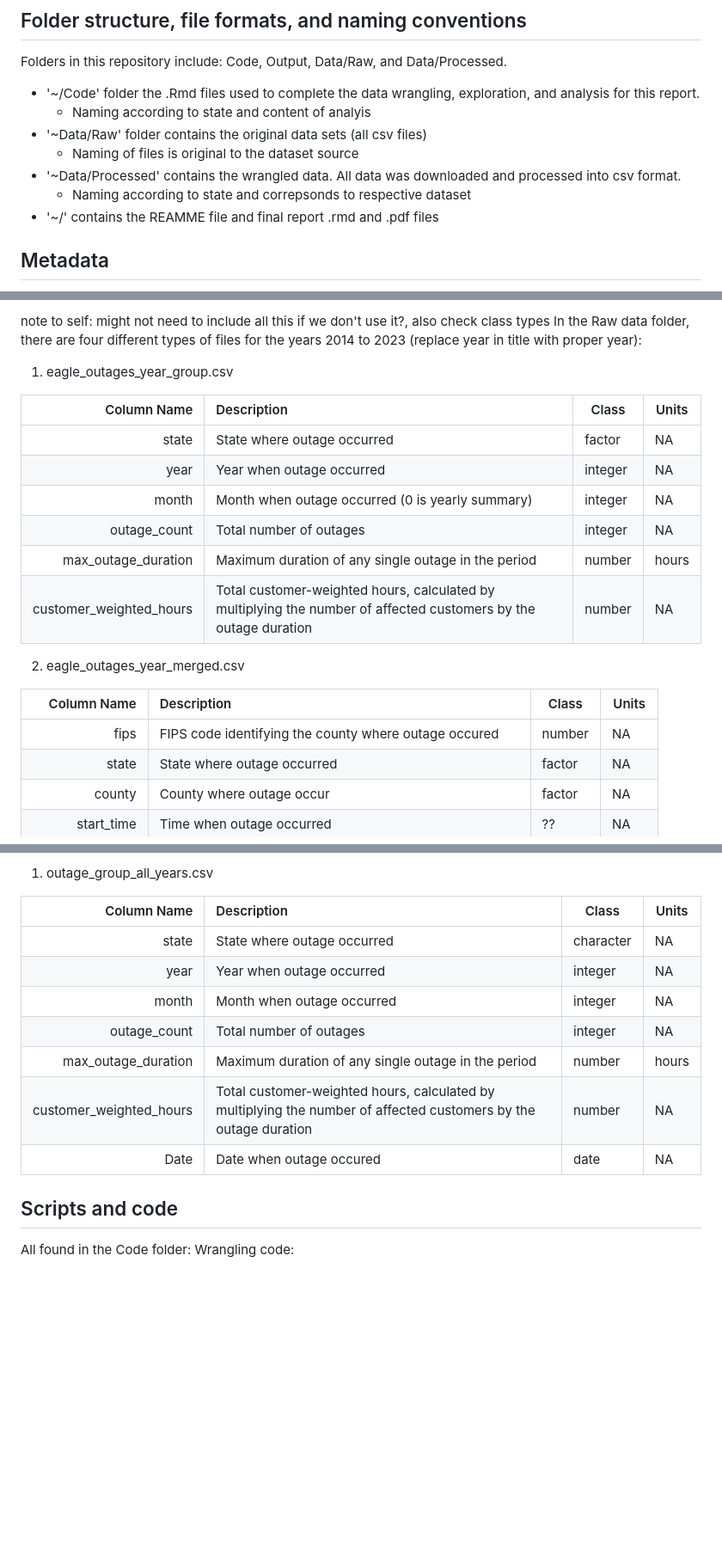
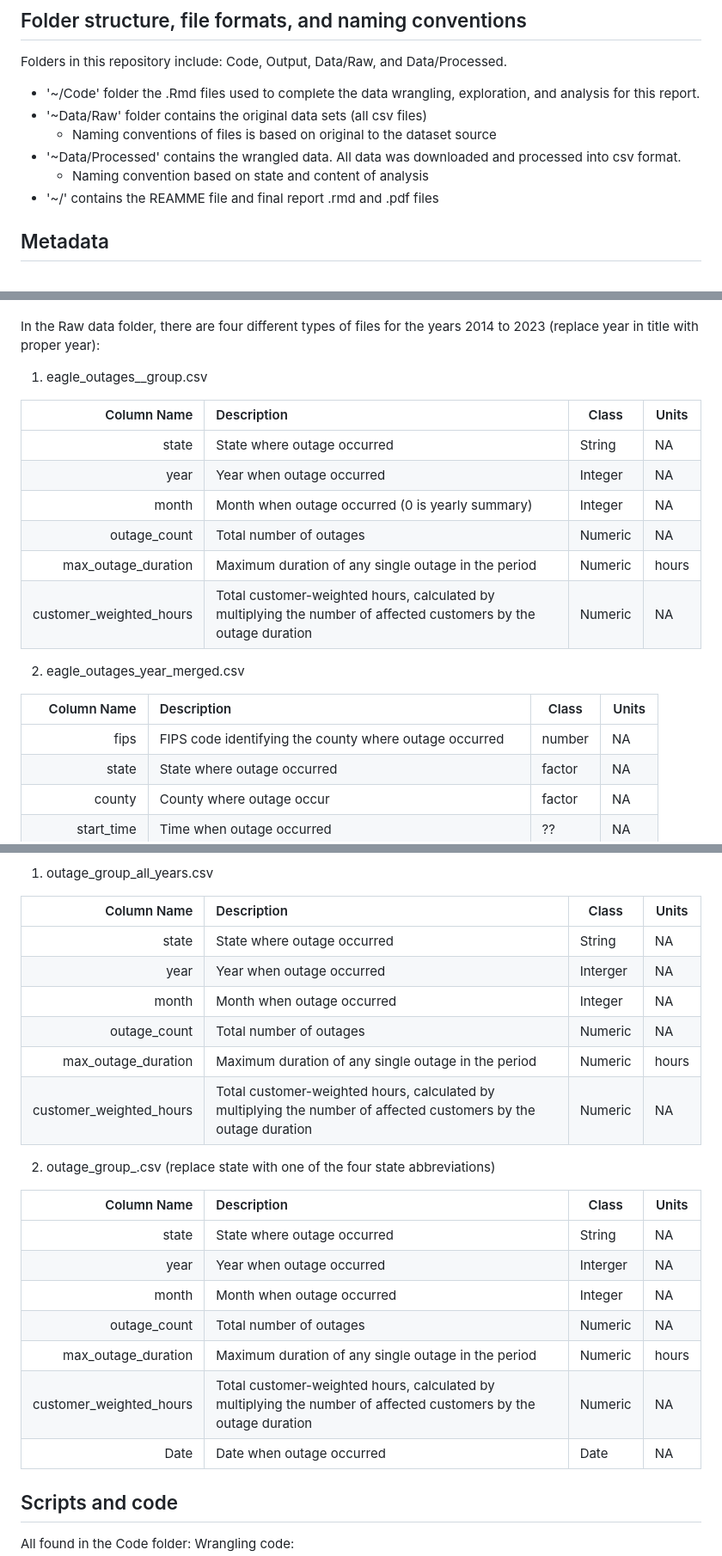
Before and after one commit to sarahj-hall/Antonucci_Hall_Huang_Kuehn_ENV872_FinalProject, a Markdown page: README.md, 3 parts joined by grey strips. Shown: that part at 86% size. Drawn GitHub-style; blank space fills up the shorter version.

```diff
--- a/README.md
+++ b/README.md
@@ -27,11 +27,10 @@ She, B., Adetola, V., & Yun, J. (2024). Event-correlated Outage Dataset in Ameri
 Folders in this repository include: Code, Output, Data/Raw, and Data/Processed.
 
 - '~/Code' folder the .Rmd files used to complete the data wrangling, exploration, and analysis for this report.
-  - Naming according to state and content of analyis
 - '~Data/Raw' folder contains the original data sets (all csv files)
-  - Naming of files is original to the dataset source
+  - Naming conventions of files is based on original to the dataset source
 - '~Data/Processed' contains the wrangled data. All data was downloaded and processed into csv format.
-  - Naming according to state and correpsonds to respective dataset
+  - Naming convention based on state and content of analysis
 - '~/' contains the REAMME file and final report .rmd and .pdf files
 
 ## Metadata
@@ -40,23 +39,22 @@ Folders in this repository include: Code, Output, Data/Raw, and Data/Processed.
 
-note to self: might not need to include all this if we don't use it?, also check class types
 In the Raw data folder, there are four different types of files for the years 2014 to 2023 (replace year in title with proper year):
 
-1. eagle_outages_year_group.csv
+1. eagle_outages_<year>_group.csv
 
 Column Name    | Description                                                   | Class         | Units
 -------------: | :----------------------------------------------------------- | ------------- | -------------
-state         |State where outage occurred                                   | factor  | NA
-year          | Year when outage occurred                                    | integer  | NA
-month  | Month when outage occurred (0 is yearly summary)| integer | NA
-outage_count  | Total number of outages | integer | NA
-max_outage_duration  | Maximum duration of any single outage in the period | number | hours
-customer_weighted_hours  | Total customer-weighted hours, calculated by multiplying the number of affected customers by the outage duration | number | NA
+state         |State where outage occurred                                   | String  | NA
+year          | Year when outage occurred                                    | Integer  | NA
+month  | Month when outage occurred (0 is yearly summary)| Integer | NA
+outage_count  | Total number of outages | Numeric | NA
+max_outage_duration  | Maximum duration of any single outage in the period | Numeric | hours
+customer_weighted_hours  | Total customer-weighted hours, calculated by multiplying the number of affected customers by the outage duration | Numeric | NA
 
 2. eagle_outages_year_merged.csv
 
 Column Name    | Description                                                   | Class         | Units
 -------------: | :----------------------------------------------------------- | ------------- | -------------
-fips          |FIPS code identifying the county where outage occured          | number  | NA
+fips          |FIPS code identifying the county where outage occurred          | number  | NA
 state         |State where outage occurred                                   | factor  | NA
 county          | County where outage occur                                  | factor  | NA
 start_time  | Time when outage occurred | ?? | NA
@@ -107,13 +105,24 @@ In the Processed data folder:
 
 Column Name    | Description                                                   | Class         | Units
 -------------: | :----------------------------------------------------------- | ------------- | -------------
-state         |State where outage occurred                                   | character  | NA
-year          | Year when outage occurred                                    | integer  | NA
-month  | Month when outage occurred | integer | NA
-outage_count  | Total number of outages | integer | NA
-max_outage_duration  | Maximum duration of any single outage in the period | number | hours
-customer_weighted_hours  | Total customer-weighted hours, calculated by multiplying the number of affected customers by the outage duration | number | NA
-Date | Date when outage occured | date | NA
+state         |State where outage occurred                                   | String  | NA
+year          | Year when outage occurred                                    | Interger  | NA
+month  | Month when outage occurred | Integer | NA
+outage_count  | Total number of outages | Numeric | NA
+max_outage_duration  | Maximum duration of any single outage in the period | Numeric | hours
+customer_weighted_hours  | Total customer-weighted hours, calculated by multiplying the number of affected customers by the outage duration | Numeric | NA
+
+2. outage_group_<state>.csv (replace state with one of the four state abbreviations)
+
+Column Name    | Description                                                   | Class         | Units
+-------------: | :----------------------------------------------------------- | ------------- | -------------
+state         |State where outage occurred                                   | String  | NA
+year          | Year when outage occurred                                    | Interger  | NA
+month  | Month when outage occurred | Integer | NA
+outage_count  | Total number of outages | Numeric | NA
+max_outage_duration  | Maximum duration of any single outage in the period | Numeric | hours
+customer_weighted_hours  | Total customer-weighted hours, calculated by multiplying the number of affected customers by the outage duration | Numeric | NA
+Date | Date when outage occurred | Date | NA
 
 
 ## Scripts and code
```
Also changed, not shown: other parts of README.md (+3 -3 lines).
